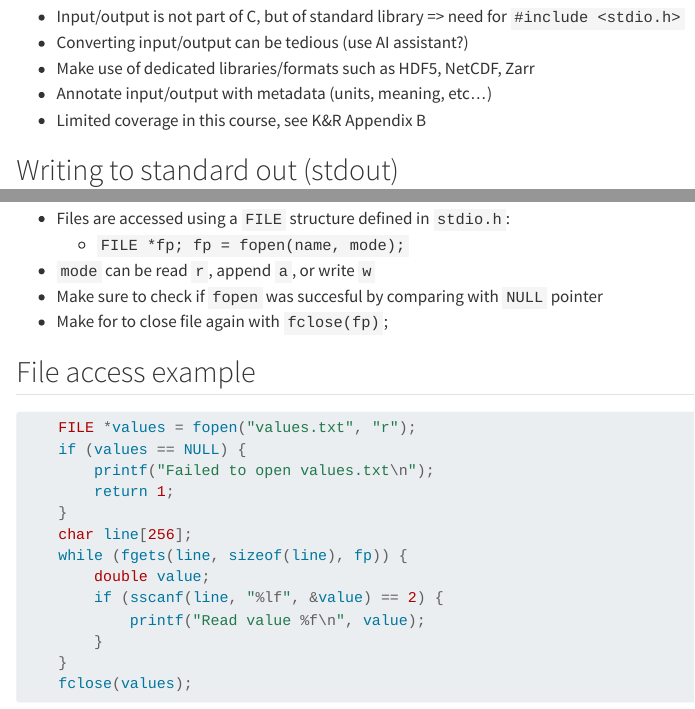
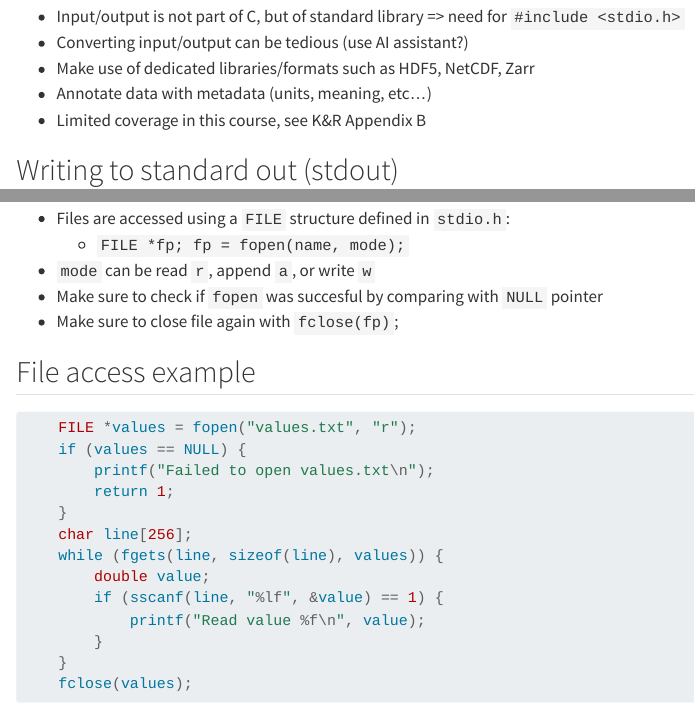
Before and after one commit to stevenvdb/Scientific-C-for-programmers, a Quarto document (presentation/c_advanced.qmd): the page in a window 1100 px wide, from 11300 px down, and a second part further down, joined at a grey line. Rendered offline with R 4.5, knitr and Pandoc in place of Quarto, with nearby package versions.

Commit message:
Tweak c advanced presentation some more

```diff
--- a/presentation/c_advanced.qmd
+++ b/presentation/c_advanced.qmd
@@ -552,8 +557,9 @@ See `exercises/11_dna_sequencing`
 - Input/output is not part of C, but of standard library => need for `#include <stdio.h>`
 - Converting input/output can be tedious (use AI assistant?)
 - Make use of dedicated libraries/formats such as HDF5, NetCDF, Zarr
-- Annotate input/output with metadata (units, meaning, etc...)
+- Annotate data with metadata (units, meaning, etc...)
 - Limited coverage in this course, see K&R Appendix B
+:::
 
 ## Writing to standard out (stdout)
 
@@ -625,7 +631,7 @@ Command-line argument 2 is World
   - `FILE *fp; fp = fopen(name, mode);`
 - `mode` can be read `r`, append `a`, or write `w`
 - Make sure to check if `fopen` was succesful by comparing with `NULL` pointer
-- Make for to close file again with `fclose(fp)`;
+- Make sure to close file again with `fclose(fp)`;
 
 ## File access example
 
@@ -636,9 +642,9 @@ Command-line argument 2 is World
         return 1;
     }
     char line[256];
-    while (fgets(line, sizeof(line), fp)) {
+    while (fgets(line, sizeof(line), values)) {
         double value;
-        if (sscanf(line, "%lf", &value) == 2) {
+        if (sscanf(line, "%lf", &value) == 1) {
             printf("Read value %f\n", value);
         }
     }
```
Also changed, not shown: presentation/c_advanced.qmd (5 more changed lines).
